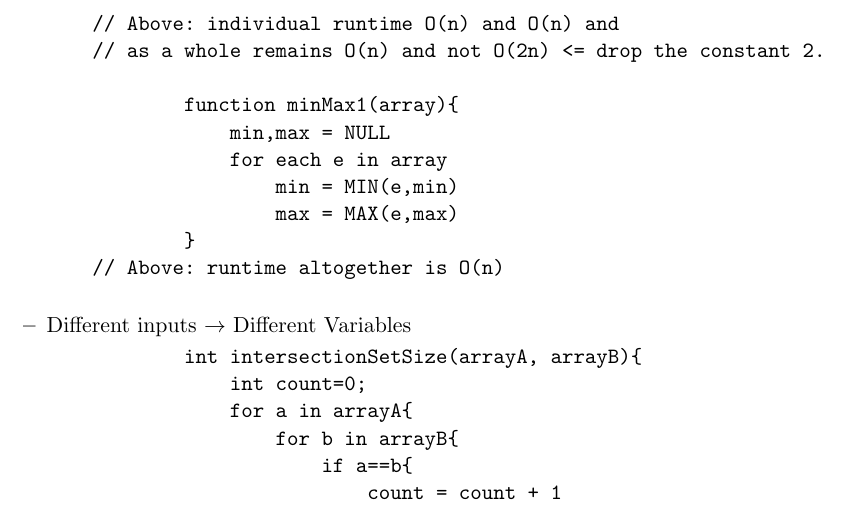
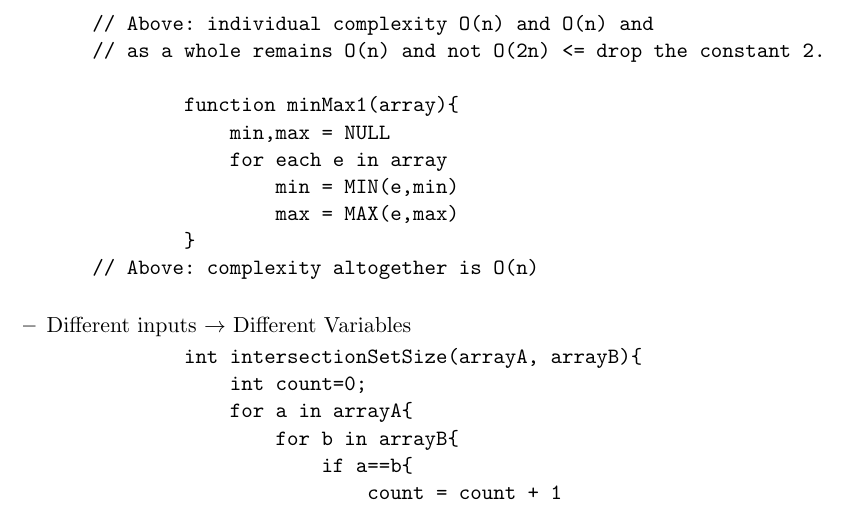
Before and after one commit to Curovearth/LearnPython.py, a LaTeX document (08-A simplistic Introduction to Algorithmic Complexity/notes8.tex): part of page 3 of 3, cut so that both start at the same text. Compiled offline with pdfLaTeX.

Commit message:
add .tex notes

```diff
--- a/08-A simplistic Introduction to Algorithmic Complexity/notes8.tex
+++ b/08-A simplistic Introduction to Algorithmic Complexity/notes8.tex
@@ -55,7 +55,7 @@
                 for each e in array
                     max = MAX(e,max)
             }
-    // Above: individual runtime O(n) and O(n) and
+    // Above: individual complexity O(n) and O(n) and
     // as a whole remains O(n) and not O(2n) <= drop the constant 2.
 
             function minMax1(array){
@@ -64,7 +64,7 @@
                     min = MIN(e,min)
                     max = MAX(e,max)
             }
-    // Above: runtime altogether is O(n)
+    // Above: complexity altogether is O(n)
                 \end{verbatim}
                 \item Different inputs $\rightarrow$ Different Variables
                 \begin{verbatim}
```
Also changed, not shown: 08-A simplistic Introduction to Algorithmic Complexity/notes8.pdf, 08-A simplistic Introduction to Algorithmic Complexity/notes8.tex (6 more changed lines), 3 other files.
